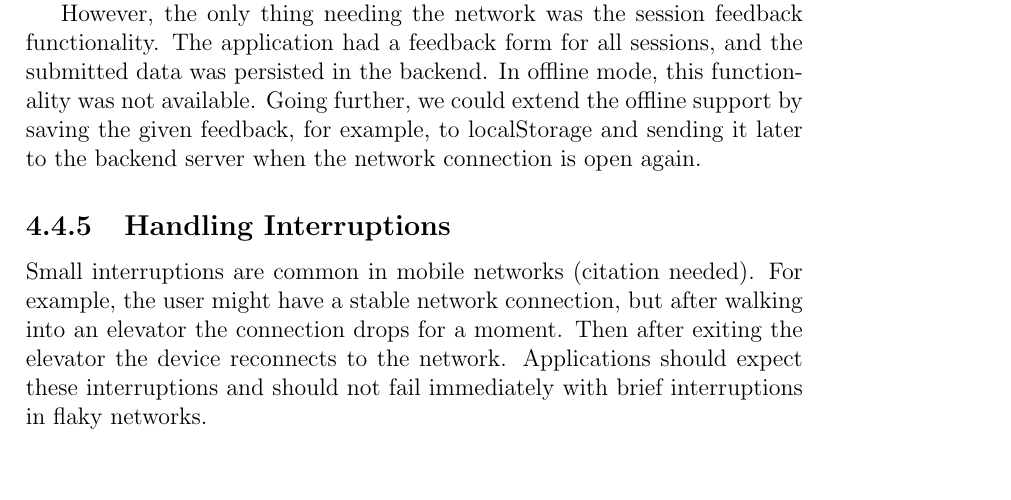
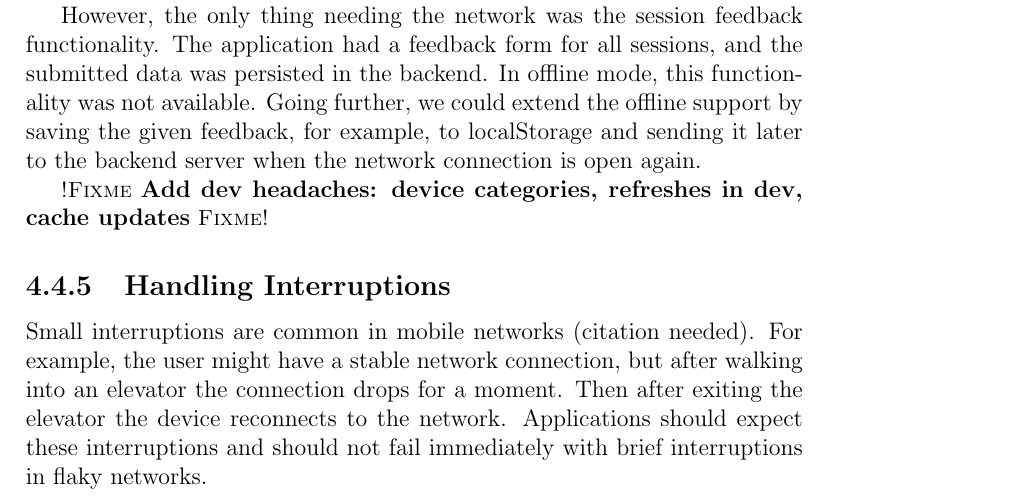
Before and after one commit to kpuputti/thesis, a LaTeX thesis (thesis/thesis.tex, which reads thesis/results.tex): part of page 28 of 35, cut so that both start at the same text, the shorter picture padded with empty space. Compiled offline with pdfLaTeX.

Commit message:
Add fixme annotation.

```diff
--- a/thesis/results.tex
+++ b/thesis/results.tex
@@ -296,6 +296,9 @@ the offline support by saving the given feedback, for example, to
 localStorage and sending it later to the backend server when the
 network connection is open again.
 
+\fixme{Add dev headaches: device categories, refreshes in dev, cache
+  updates}
+
 \subsection{Handling Interruptions}
 
 Small interruptions are common in mobile networks \citationneeded. For
```
Also changed, not shown: thesis/thesis.pdf.
